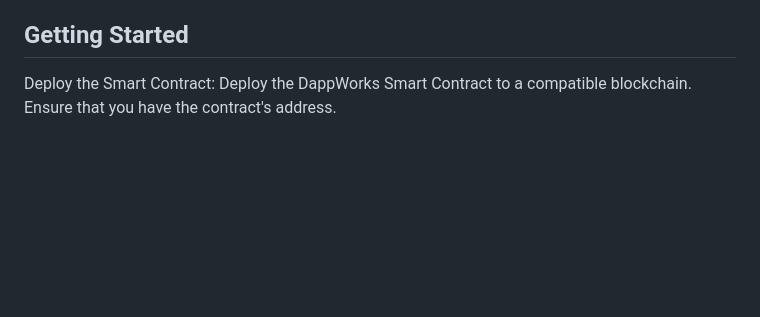
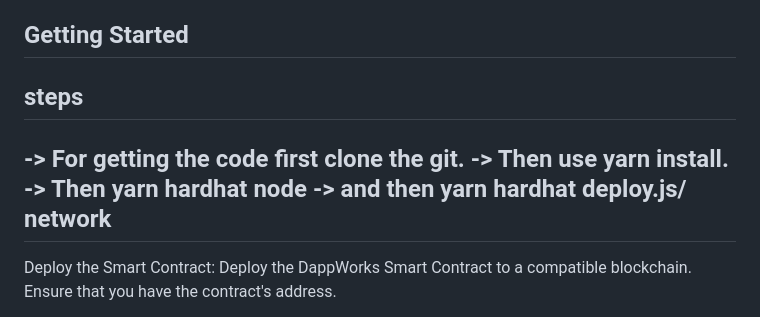
Before and after one commit to nikhlu07/Decentralized_freelacing, a Markdown page: README.md, the part around the change. Rendered like a GitHub page; blank space fills up the shorter version.

```diff
--- a/README.md
+++ b/README.md
@@ -3,6 +3,12 @@
 The Decentralized Freelancing Platform (DAPP) is a blockchain-based marketplace designed to connect clients and freelancers for various tasks and projects. It incorporates decentralized features for enhanced security, transparency, and fairness in the freelancing industry. This platform also integrates with a web application and leverages machine learning for AI matchmaking.
 
 ## Getting Started
+## steps
+-> For getting the code first clone the git.
+-> Then use yarn install.
+-> Then yarn hardhat node
+-> and then yarn hardhat deploy.js/ network
+-
 Deploy the Smart Contract: Deploy the DappWorks Smart Contract to a compatible blockchain. Ensure that you have the contract's address.
 
 Interact with the Contract: Users can interact with the smart contract using a Dapp (decentralized application) or directly through web3 libraries. The following functions are available:
```
